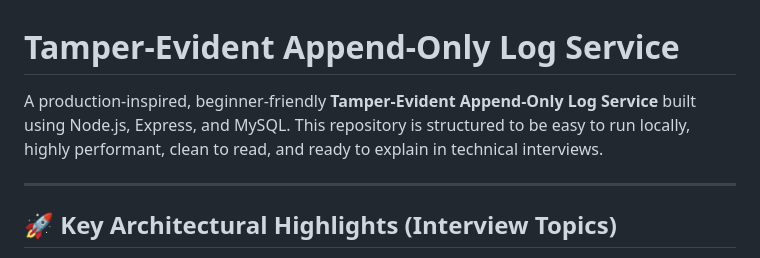
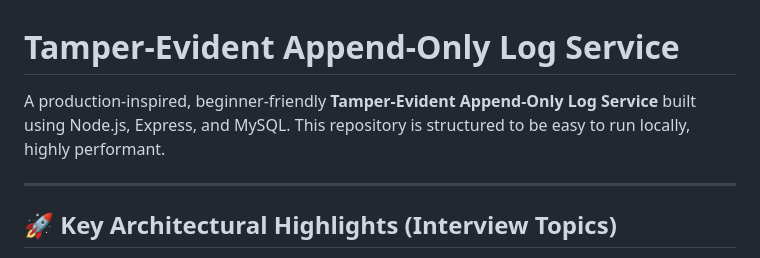
Before and after one commit to singhtanveer2409/potens-intern-backend-tanveer-singh, a Markdown page: README.md, the part around the change. GitHub-like rendering.

```diff
--- a/README.md
+++ b/README.md
@@ -1,6 +1,6 @@
 # Tamper-Evident Append-Only Log Service
 
-A production-inspired, beginner-friendly **Tamper-Evident Append-Only Log Service** built using Node.js, Express, and MySQL. This repository is structured to be easy to run locally, highly performant, clean to read, and ready to explain in technical interviews.
+A production-inspired, beginner-friendly **Tamper-Evident Append-Only Log Service** built using Node.js, Express, and MySQL. This repository is structured to be easy to run locally, highly performant.
 
 ---
 
```
